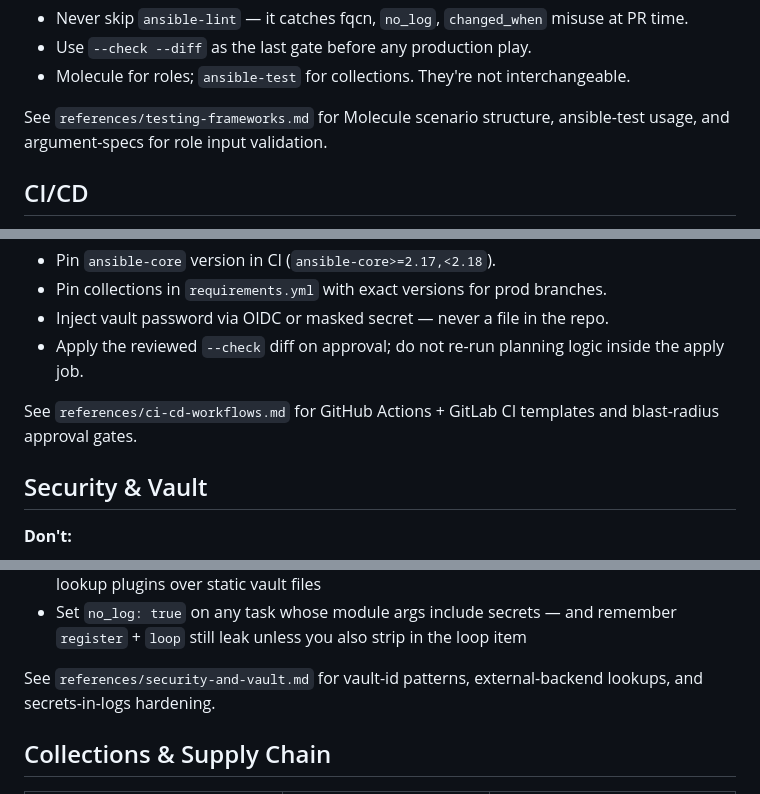
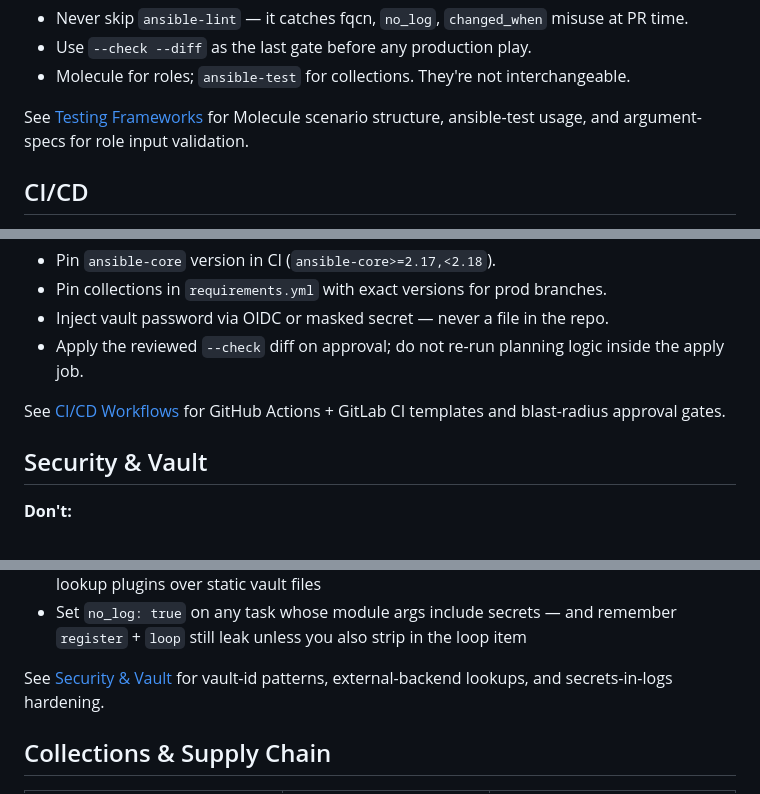
Before and after one commit to olandodeflexy/ansible-skill, a Markdown page: skills/ansible-skill/SKILL.md, 3 parts joined by grey strips. Drawn GitHub-style.

```diff
--- a/skills/ansible-skill/SKILL.md
+++ b/skills/ansible-skill/SKILL.md
@@ -180,7 +180,7 @@ See `references/inventory-and-variables.md` for the full 23-level ladder and col
 - Use `--check --diff` as the last gate before any production play.
 - Molecule for roles; `ansible-test` for collections. They're not interchangeable.
 
-See `references/testing-frameworks.md` for Molecule scenario structure, ansible-test usage, and argument-specs for role input validation.
+See [Testing Frameworks](references/testing-frameworks.md) for Molecule scenario structure, ansible-test usage, and argument-specs for role input validation.
 
 ## CI/CD
 
@@ -193,7 +193,7 @@ Pipeline stages: **lint → syntax-check → Molecule (or ansible-test) → stag
 - Inject vault password via OIDC or masked secret — never a file in the repo.
 - Apply the reviewed `--check` diff on approval; do not re-run planning logic inside the apply job.
 
-See `references/ci-cd-workflows.md` for GitHub Actions + GitLab CI templates and blast-radius approval gates.
+See [CI/CD Workflows](references/ci-cd-workflows.md) for GitHub Actions + GitLab CI templates and blast-radius approval gates.
 
 ## Security & Vault
 
@@ -211,7 +211,7 @@ See `references/ci-cd-workflows.md` for GitHub Actions + GitLab CI templates and
 - Prefer external secret backends (HashiCorp Vault, AWS Secrets Manager, 1Password) via lookup plugins over static vault files
 - Set `no_log: true` on any task whose module args include secrets — and remember `register` + `loop` still leak unless you also strip in the loop item
 
-See `references/security-and-vault.md` for vault-id patterns, external-backend lookups, and secrets-in-logs hardening.
+See [Security & Vault](references/security-and-vault.md) for vault-id patterns, external-backend lookups, and secrets-in-logs hardening.
 
 ## Collections & Supply Chain
 
```
Also changed, not shown: other parts of skills/ansible-skill/SKILL.md (+23 -23 lines).
